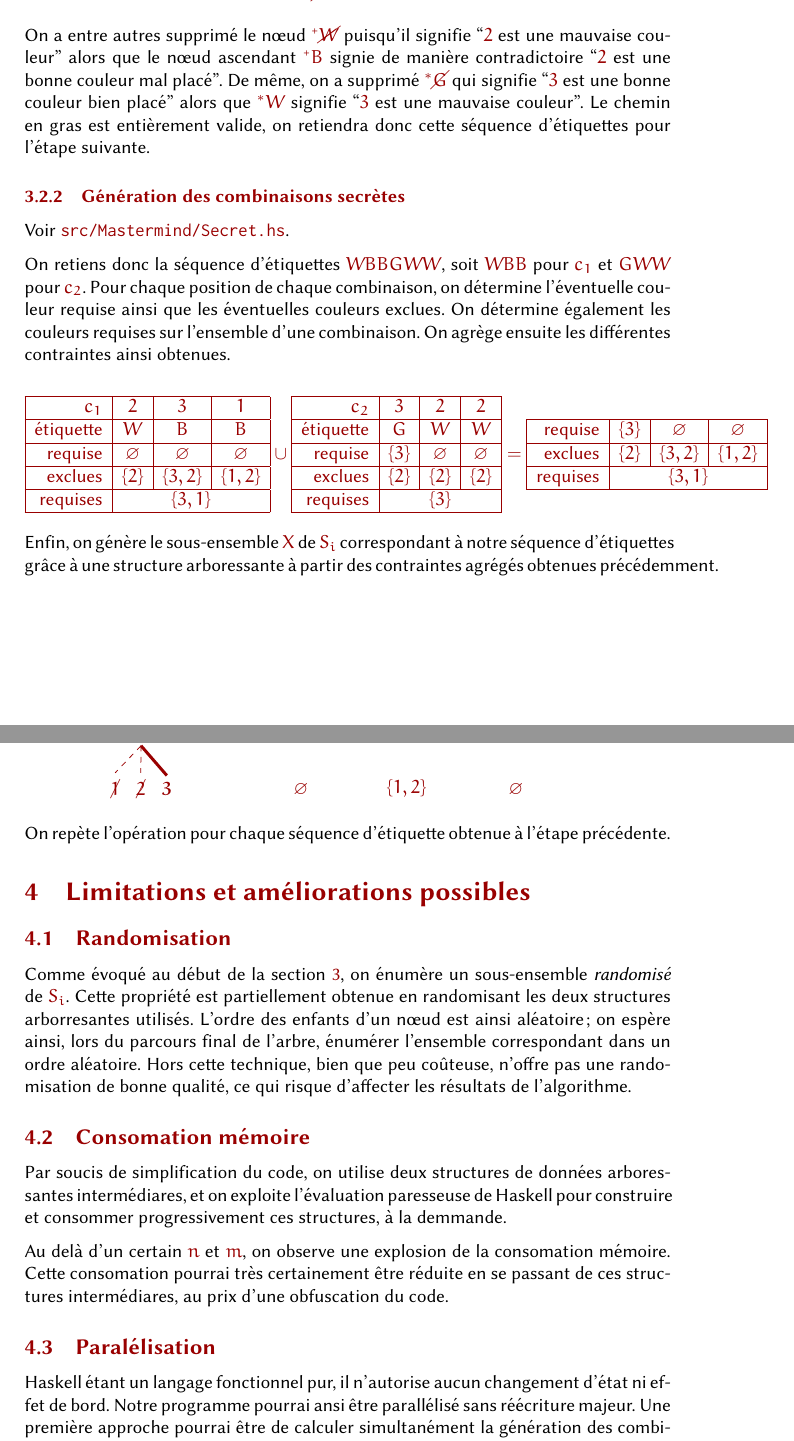
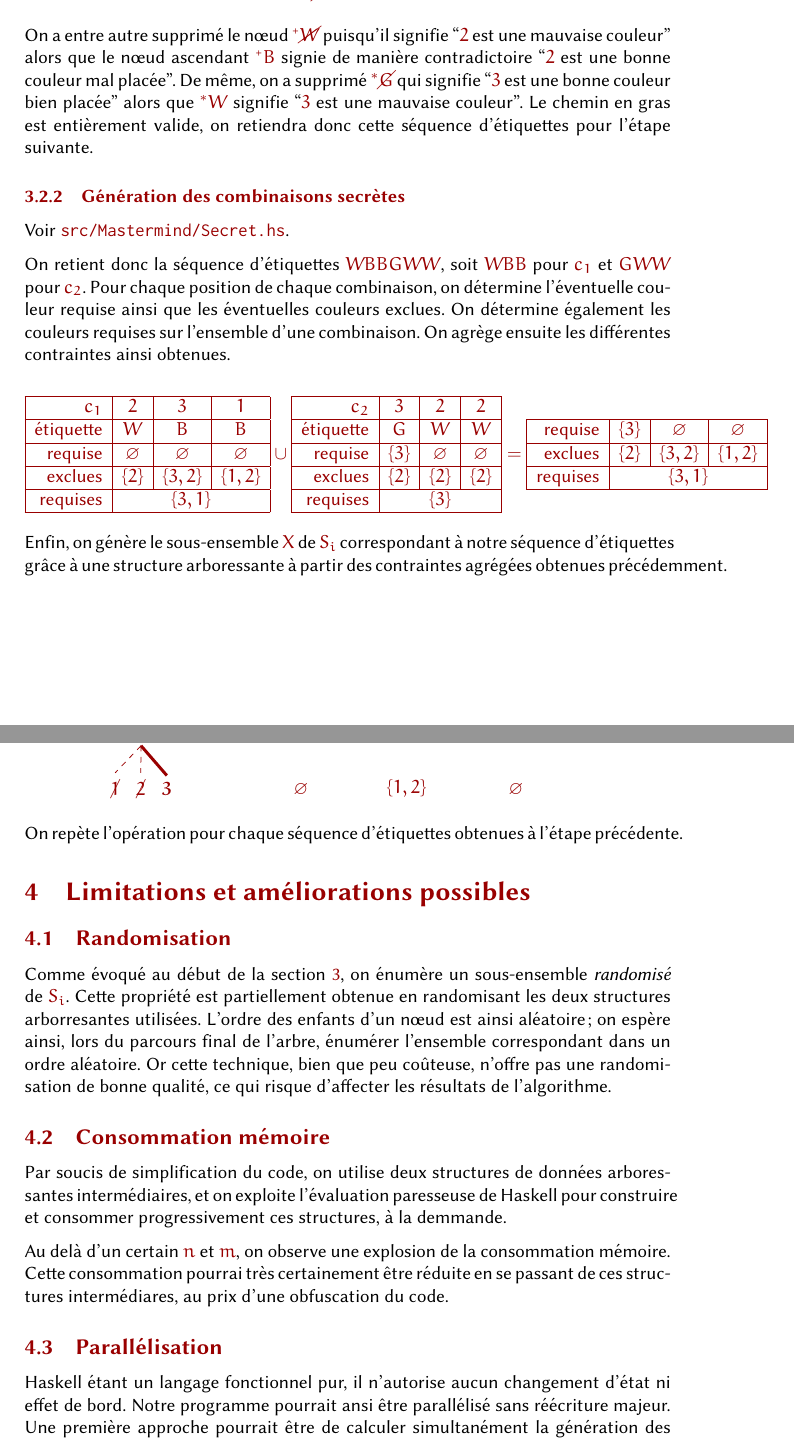
Before and after one commit to timjrd/mastermind, a LaTeX document (doc/mastermind.tex): two parts of pages 6 and 7 of 8, joined at a grey line, cut so that both start at the same text. Compiled offline with pdfLaTeX.

Commit message:
doc: typos

```diff
--- a/doc/mastermind.tex
+++ b/doc/mastermind.tex
@@ -436,13 +438,13 @@ Chaque niveau de l'arbre correspond à une position et une couleur. Le second ni
   \netree [ [.2 [.3 [.1 [.3 [.2 [.2 ] ] ] ] ] ] ] \donetree
 \end{equation*}
 
-On a entre autres supprimé le nœud \(\textsuperscript{+}\cancel{W}\) puisqu'il signifie ``\(2\) est une mauvaise couleur'' alors que le nœud ascendant \(\textsuperscript{+}B\) signie de manière contradictoire ``\(2\) est une bonne couleur mal placé''. De même, on a supprimé \(\textsuperscript{$*$}\cancel{G}\) qui signifie ``\(3\) est une bonne couleur bien placé'' alors que \(\textsuperscript{$*$}W\) signifie ``\(3\) est une mauvaise couleur''. Le chemin en gras est entièrement valide, on retiendra donc cette séquence d'étiquettes pour l'étape suivante.
+On a entre autre supprimé le nœud \(\textsuperscript{+}\cancel{W}\) puisqu'il signifie ``\(2\) est une mauvaise couleur'' alors que le nœud ascendant \(\textsuperscript{+}B\) signie de manière contradictoire ``\(2\) est une bonne couleur mal placée''. De même, on a supprimé \(\textsuperscript{$*$}\cancel{G}\) qui signifie ``\(3\) est une bonne couleur bien placée'' alors que \(\textsuperscript{$*$}W\) signifie ``\(3\) est une mauvaise couleur''. Le chemin en gras est entièrement valide, on retiendra donc cette séquence d'étiquettes pour l'étape suivante.
 
 \subsubsection{Génération des combinaisons secrètes}
 
 Voir \srcref{src/Mastermind/Secret.hs}.
 
-On retiens donc la séquence d'étiquettes \(WBBGWW\), soit \(WBB\) pour \(c_1\) et \(GWW\) pour \(c_2\). Pour chaque position de chaque combinaison, on détermine l'éventuelle couleur requise ainsi que les éventuelles couleurs exclues. On détermine également les couleurs requises sur l'ensemble d'une combinaison. On agrège ensuite les différentes contraintes ainsi obtenues.
+On retient donc la séquence d'étiquettes \(WBBGWW\), soit \(WBB\) pour \(c_1\) et \(GWW\) pour \(c_2\). Pour chaque position de chaque combinaison, on détermine l'éventuelle couleur requise ainsi que les éventuelles couleurs exclues. On détermine également les couleurs requises sur l'ensemble d'une combinaison. On agrège ensuite les différentes contraintes ainsi obtenues.
 
 \blockmath{
   \begin{tabu}{|r|c|c|c|}
@@ -471,7 +473,7 @@ On retiens donc la séquence d'étiquettes \(WBBGWW\), soit \(WBB\) pour \(c_1\)
   \end{tabu}
 }
 
-Enfin, on génère le sous-ensemble \(X\) de \(S_i\) correspondant à notre séquence d'étiquettes grâce à une structure arboressante à partir des contraintes agrégés obtenues précédemment.
+Enfin, on génère le sous-ensemble \(X\) de \(S_i\) correspondant à notre séquence d'étiquettes grâce à une structure arboressante à partir des contraintes agrégées obtenues précédemment.
 
 \begin{equation*}
   \color{brick}
@@ -490,20 +492,20 @@ Enfin, on génère le sous-ensemble \(X\) de \(S_i\) correspondant à notre séq
   \netree [.\text{requises} [.\{\cancel{3},1\} [.\{\cancel{1}\} [.{\emptyset} ] ] ] ] \donetree \qquad
 \end{equation*}
 
-On repète l'opération pour chaque séquence d'étiquette obtenue à l'étape précédente.
+On repète l'opération pour chaque séquence d'étiquettes obtenues à l'étape précédente.
 
 \section{Limitations et améliorations possibles}
 
 \subsection{Randomisation}
-Comme évoqué au début de la section \ref{random}, on énumère un sous-ensemble {\em randomisé} de \(S_i\). Cette propriété est partiellement obtenue en randomisant les deux structures arborresantes utilisés. L'ordre des enfants d'un nœud est ainsi aléatoire ; on espère ainsi, lors du parcours final de l'arbre, énumérer l'ensemble correspondant dans un ordre aléatoire. Hors cette technique, bien que peu coûteuse, n'offre pas une randomisation de bonne qualité, ce qui risque d'affecter les résultats de l'algorithme.
+Comme évoqué au début de la section \ref{random}, on énumère un sous-ensemble {\em randomisé} de \(S_i\). Cette propriété est partiellement obtenue en randomisant les deux structures arborresantes utilisées. L'ordre des enfants d'un nœud est ainsi aléatoire ; on espère ainsi, lors du parcours final de l'arbre, énumérer l'ensemble correspondant dans un ordre aléatoire. Or cette technique, bien que peu coûteuse, n'offre pas une randomisation de bonne qualité, ce qui risque d'affecter les résultats de l'algorithme.
 
-\subsection{Consomation mémoire}
-Par soucis de simplification du code, on utilise deux structures de données arboressantes intermédiares, et on exploite l'évaluation paresseuse de Haskell pour construire et consommer progressivement ces structures, à la demmande.
+\subsection{Consommation mémoire}
+Par soucis de simplification du code, on utilise deux structures de données arboressantes intermédiaires, et on exploite l'évaluation paresseuse de Haskell pour construire et consommer progressivement ces structures, à la demmande.
 
-Au delà d'un certain \(n\) et \(m\), on observe une explosion de la consomation mémoire. Cette consomation pourrai très certainement être réduite en se passant de ces structures intermédiares, au prix d'une obfuscation du code.
+Au delà d'un certain \(n\) et \(m\), on observe une explosion de la consommation mémoire. Cette consommation pourrai très certainement être réduite en se passant de ces structures intermédiares, au prix d'une obfuscation du code.
 
-\subsection{Paralélisation}
-Haskell étant un langage fonctionnel pur, il n'autorise aucun changement d'état ni effet de bord. Notre programme pourrai ansi être parallélisé sans réécriture majeur. Une première approche pourrai être de calculer simultanément la génération des combinaisons secrètes à partir des différentes séquences d'étiquettes.
+\subsection{Parallélisation}
+Haskell étant un langage fonctionnel pur, il n'autorise aucun changement d'état ni effet de bord. Notre programme pourrait ansi être parallélisé sans réécriture majeur. Une première approche pourrait être de calculer simultanément la génération des combinaisons secrètes à partir des différentes séquences d'étiquettes.
 
 \section{Conslusion}
 
```
Also changed, not shown: doc/mastermind.tex (32 more changed lines).
